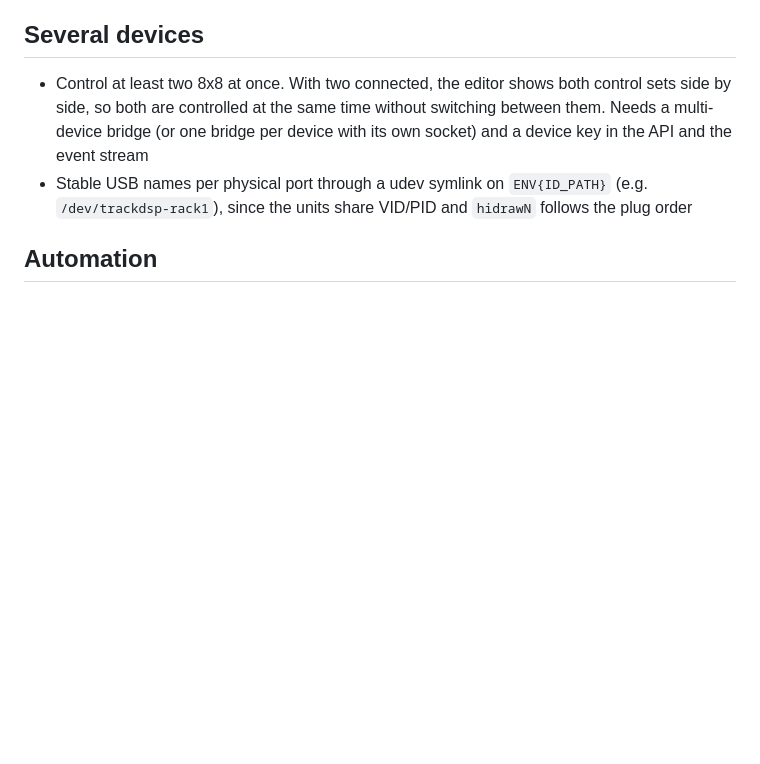
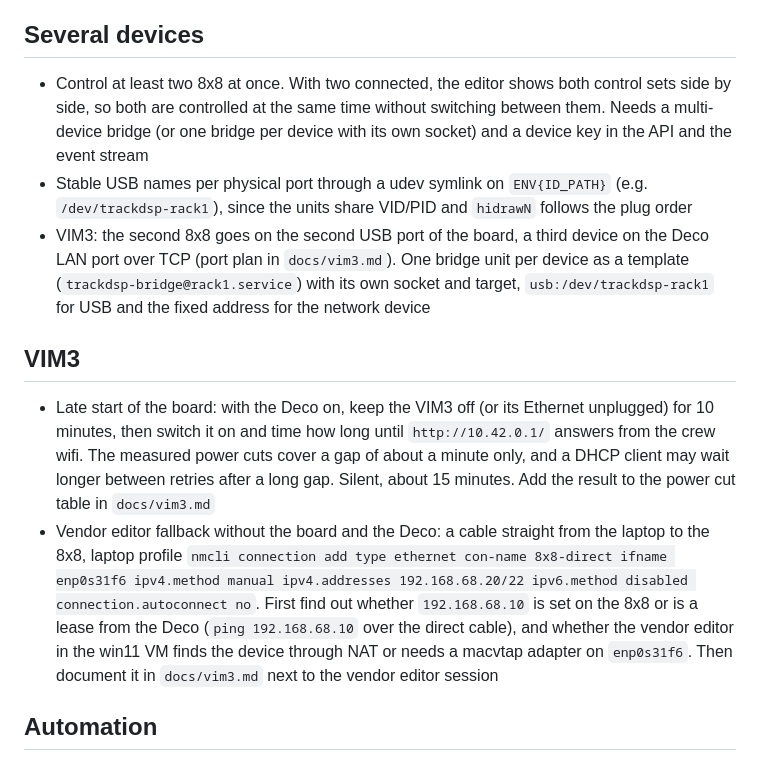
Before and after one commit to SdWa5/dsp, a Markdown page: TODO.md, the part around the change. Drawn GitHub-style; blank space fills up the shorter version.

```diff
--- a/TODO.md
+++ b/TODO.md
@@ -19,6 +19,22 @@
   bridge per device with its own socket) and a device key in the API and the event stream
 - Stable USB names per physical port through a udev symlink on `ENV{ID_PATH}` (e.g. `/dev/trackdsp-rack1`),
   since the units share VID/PID and `hidrawN` follows the plug order
+- VIM3: the second 8x8 goes on the second USB port of the board, a third device on the Deco LAN port over TCP
+  (port plan in `docs/vim3.md`). One bridge unit per device as a template (`trackdsp-bridge@rack1.service`)
+  with its own socket and target, `usb:/dev/trackdsp-rack1` for USB and the fixed address for the network device
+
+## VIM3
+
+- Late start of the board: with the Deco on, keep the VIM3 off (or its Ethernet unplugged) for 10 minutes, then
+  switch it on and time how long until `http://10.42.0.1/` answers from the crew wifi. The measured power cuts
+  cover a gap of about a minute only, and a DHCP client may wait longer between retries after a long gap.
+  Silent, about 15 minutes. Add the result to the power cut table in `docs/vim3.md`
+- Vendor editor fallback without the board and the Deco: a cable straight from the laptop to the 8x8, laptop
+  profile `nmcli connection add type ethernet con-name 8x8-direct ifname enp0s31f6 ipv4.method manual
+  ipv4.addresses 192.168.68.20/22 ipv6.method disabled connection.autoconnect no`. First find out whether
+  `192.168.68.10` is set on the 8x8 or is a lease from the Deco (`ping 192.168.68.10` over the direct cable),
+  and whether the vendor editor in the win11 VM finds the device through NAT or needs a macvtap adapter on
+  `enp0s31f6`. Then document it in `docs/vim3.md` next to the vendor editor session
 
 ## Automation
 
```
Also changed, not shown: docs/vim3.md (+22 -2 lines).
